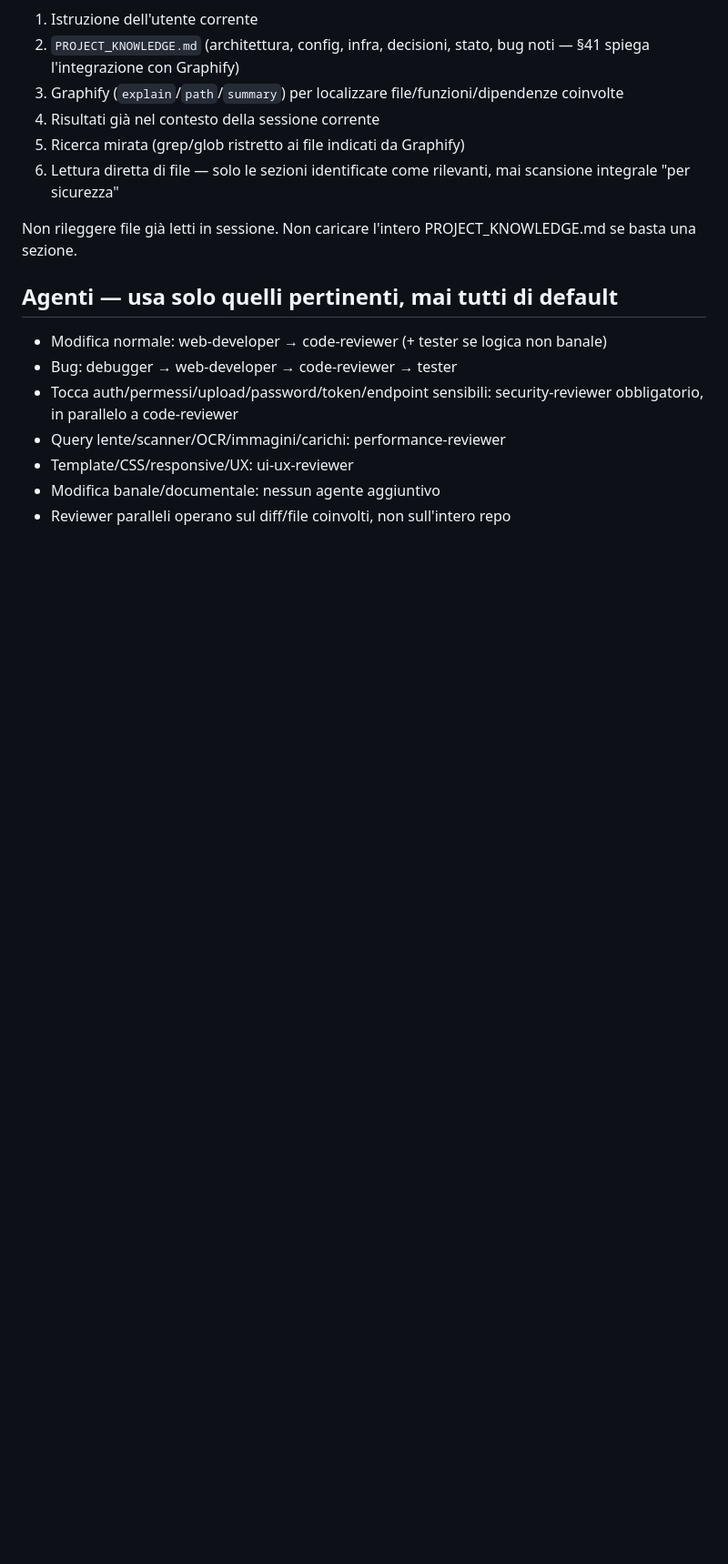
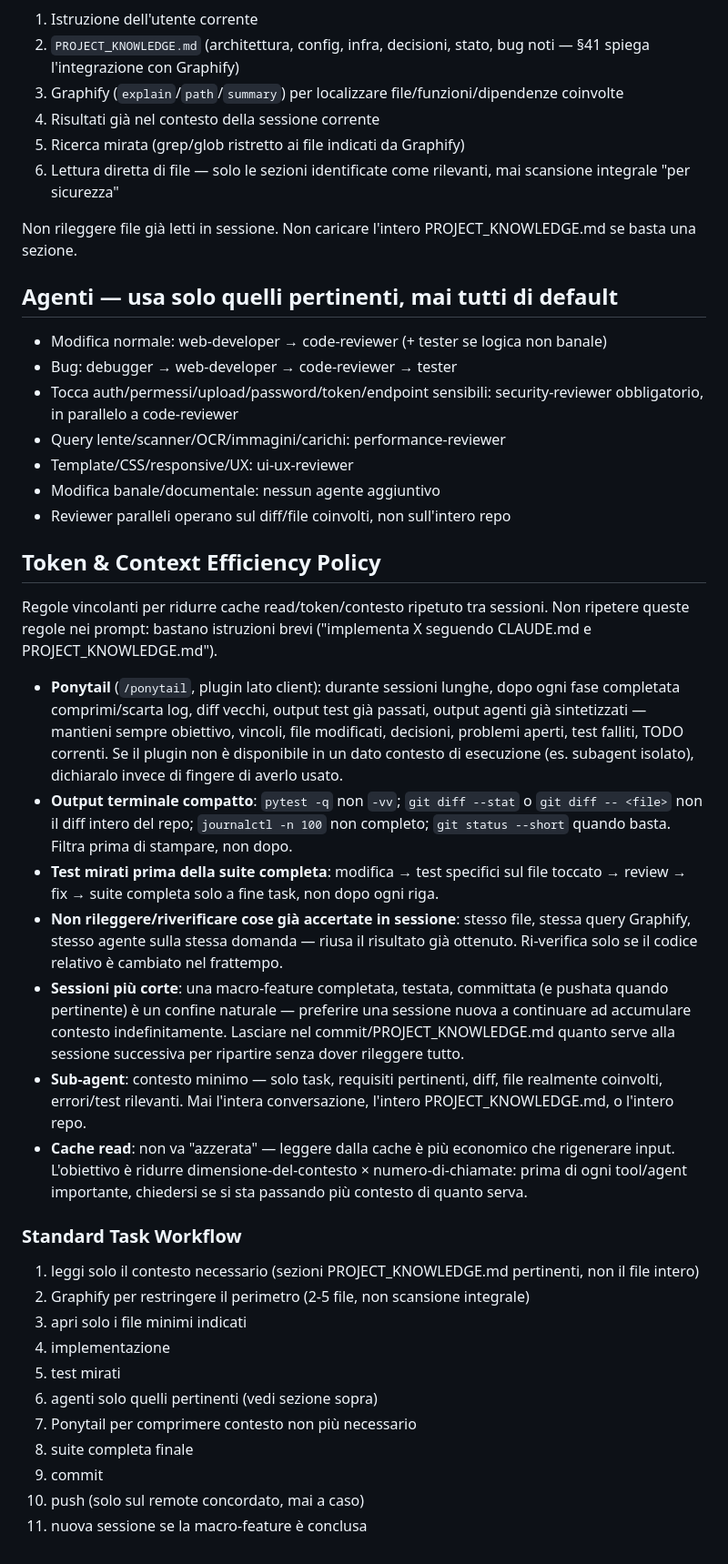
Before and after one commit to carcifosupr3mo/photocarcifo, a Markdown page: CLAUDE.md, the part around the change. Shown at 91% size. GitHub-like rendering; blank space fills up the shorter version.

Commit message:
chore(devtools): reduce Claude context and token usage
Aggiunge sezione Token & Context Efficiency Policy a CLAUDE.md:
Ponytail nel workflow, output terminale compatto, test mirati
prima della suite, non rileggere/riverificare cose gia accertate
in sessione, sessioni piu corte per macro-feature, contesto
minimo ai sub-agent, workflow standard in 11 passi numerati.

Verificato: .gitignore gia esclude .graphify/cache/backup/*.bak-*;
Graphify (resolved_mode=committed) gia indicizza solo file
tracciati da git, escludendo automaticamente venv/thumbnails/
data - nessuna configurazione aggiuntiva necessaria li. Nessuna
duplicazione con le regole agenti gia presenti in CLAUDE.md.

Test reale: graphify explain scaduto individua app/routers/tree.py
L41 in una sola chiamata, senza aprire file ne caricare
PROJECT_KNOWLEDGE.md.

Co-Authored-By: Claude Sonnet 5 <noreply@anthropic.com>

```diff
--- a/CLAUDE.md
+++ b/CLAUDE.md
@@ -33,3 +33,29 @@ Non rileggere file già letti in sessione. Non caricare l'intero PROJECT_KNOWLED
 - Template/CSS/responsive/UX: ui-ux-reviewer
 - Modifica banale/documentale: nessun agente aggiuntivo
 - Reviewer paralleli operano sul diff/file coinvolti, non sull'intero repo
+
+## Token & Context Efficiency Policy
+
+Regole vincolanti per ridurre cache read/token/contesto ripetuto tra sessioni. Non ripetere queste regole nei prompt: bastano istruzioni brevi ("implementa X seguendo CLAUDE.md e PROJECT_KNOWLEDGE.md").
+
+- **Ponytail** (`/ponytail`, plugin lato client): durante sessioni lunghe, dopo ogni fase completata comprimi/scarta log, diff vecchi, output test già passati, output agenti già sintetizzati — mantieni sempre obiettivo, vincoli, file modificati, decisioni, problemi aperti, test falliti, TODO correnti. Se il plugin non è disponibile in un dato contesto di esecuzione (es. subagent isolato), dichiaralo invece di fingere di averlo usato.
+- **Output terminale compatto**: `pytest -q` non `-vv`; `git diff --stat` o `git diff -- <file>` non il diff intero del repo; `journalctl -n 100` non completo; `git status --short` quando basta. Filtra prima di stampare, non dopo.
+- **Test mirati prima della suite completa**: modifica → test specifici sul file toccato → review → fix → suite completa solo a fine task, non dopo ogni riga.
+- **Non rileggere/riverificare cose già accertate in sessione**: stesso file, stessa query Graphify, stesso agente sulla stessa domanda — riusa il risultato già ottenuto. Ri-verifica solo se il codice relativo è cambiato nel frattempo.
+- **Sessioni più corte**: una macro-feature completata, testata, committata (e pushata quando pertinente) è un confine naturale — preferire una sessione nuova a continuare ad accumulare contesto indefinitamente. Lasciare nel commit/PROJECT_KNOWLEDGE.md quanto serve alla sessione successiva per ripartire senza dover rileggere tutto.
+- **Sub-agent**: contesto minimo — solo task, requisiti pertinenti, diff, file realmente coinvolti, errori/test rilevanti. Mai l'intera conversazione, l'intero PROJECT_KNOWLEDGE.md, o l'intero repo.
+- **Cache read**: non va "azzerata" — leggere dalla cache è più economico che rigenerare input. L'obiettivo è ridurre dimensione-del-contesto × numero-di-chiamate: prima di ogni tool/agent importante, chiedersi se si sta passando più contesto di quanto serva.
+
+### Standard Task Workflow
+
+1. leggi solo il contesto necessario (sezioni PROJECT_KNOWLEDGE.md pertinenti, non il file intero)
+2. Graphify per restringere il perimetro (2-5 file, non scansione integrale)
+3. apri solo i file minimi indicati
+4. implementazione
+5. test mirati
+6. agenti solo quelli pertinenti (vedi sezione sopra)
+7. Ponytail per comprimere contesto non più necessario
+8. suite completa finale
+9. commit
+10. push (solo sul remote concordato, mai a caso)
+11. nuova sessione se la macro-feature è conclusa
```
